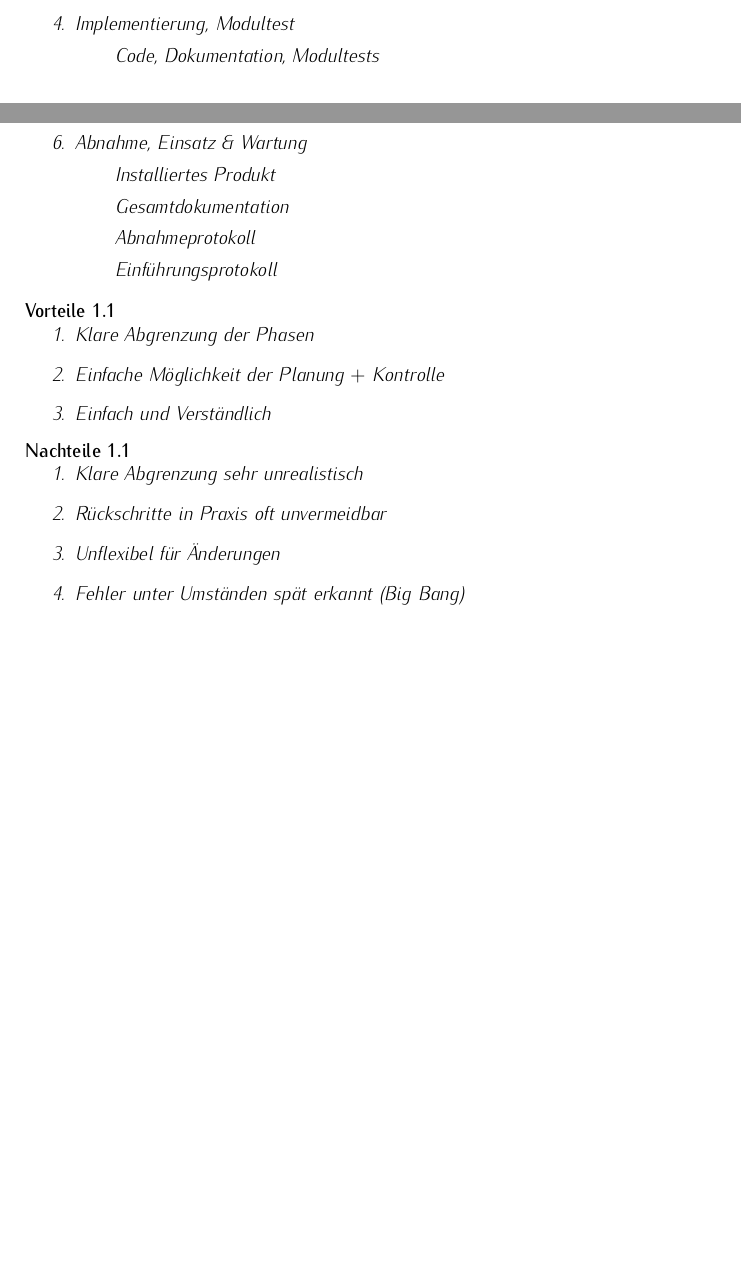
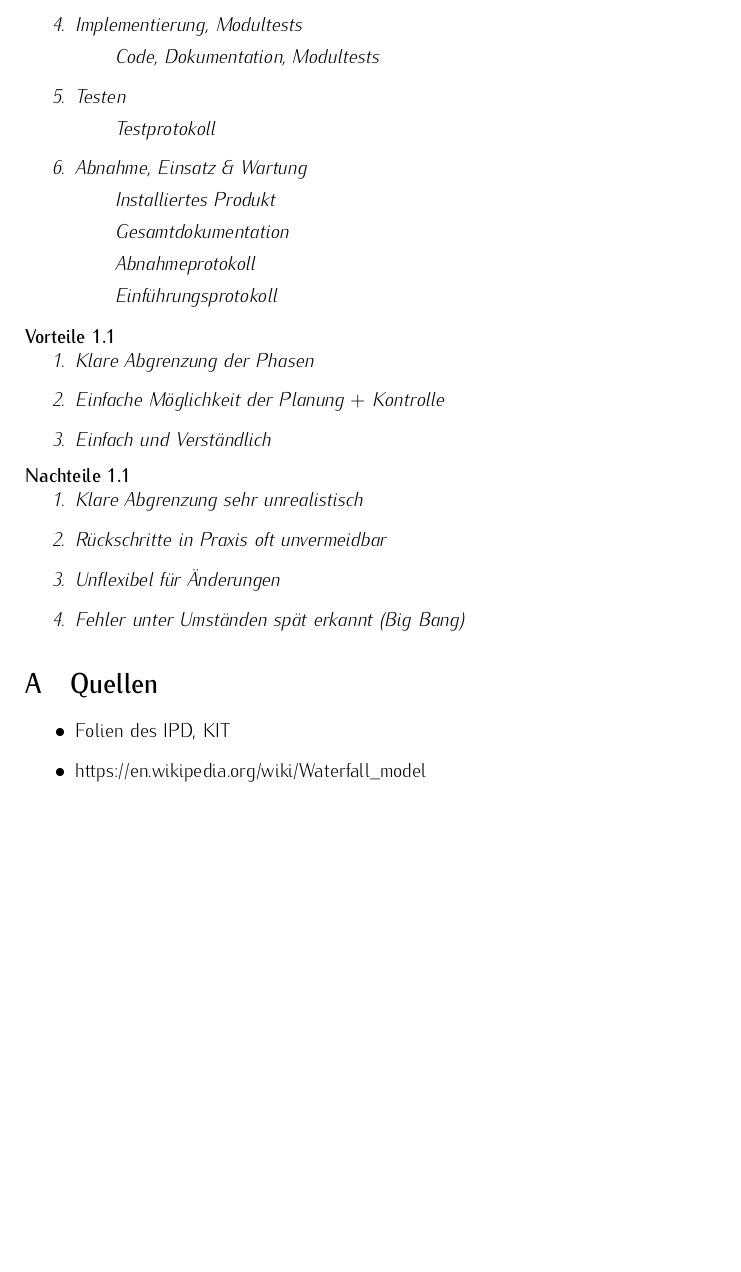
Before and after one commit to adrianleh/SWT1_Revision, a LaTeX document (tex/baseDefinitions.tex): two parts of pages 1 and 2 of 2 before the commit and part of page 2 of 2 after it, the two joined at a grey line, cut so that both start at the same text, the shorter picture padded with empty space. Compiled offline with pdfLaTeX.

Commit message:
Added Source + typos in baseDefinitions

```diff
--- a/tex/baseDefinitions.tex
+++ b/tex/baseDefinitions.tex
@@ -47,7 +47,7 @@
 	  \subitem Pflichtenheft, Produktmodell, GUI-Modell, Benutzerhandbuch
   \item Entwurf
 	  \subitem UML, Struktogramme
-  \item Implementierung, Modultest
+  \item Implementierung, Modultests
 	  \subitem Code, Dokumentation, Modultests
   \item Testen
 	  \subitem Testprotokoll
@@ -77,4 +77,12 @@
 \end {whynot}
 
 
+
+\appendix
+\section{Quellen}
+\begin{itemize}
+	\item Folien des IPD, KIT
+	\item https://en.wikipedia.org/wiki/Waterfall\_model
+\end{itemize}
+
 \end{document}
```
Also changed, not shown: tex/baseDefinitions.tex (2 more changed lines).
